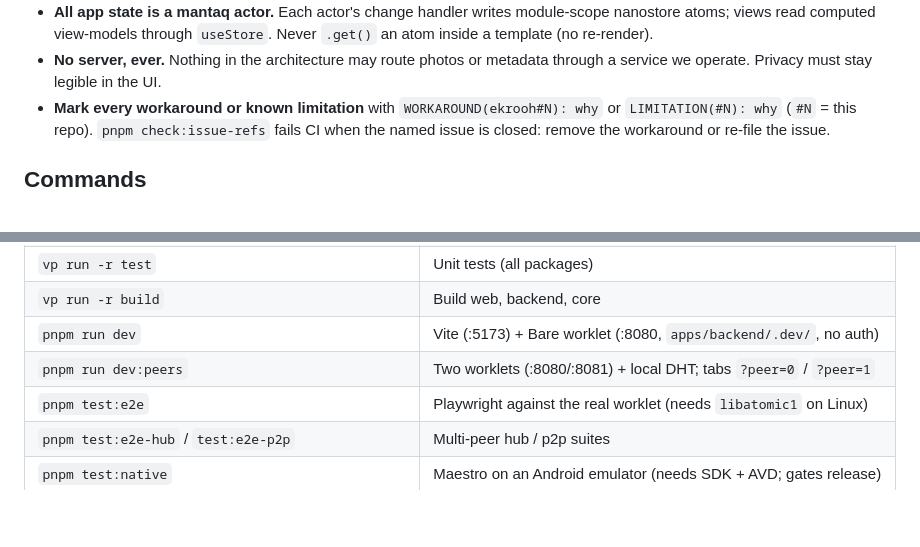
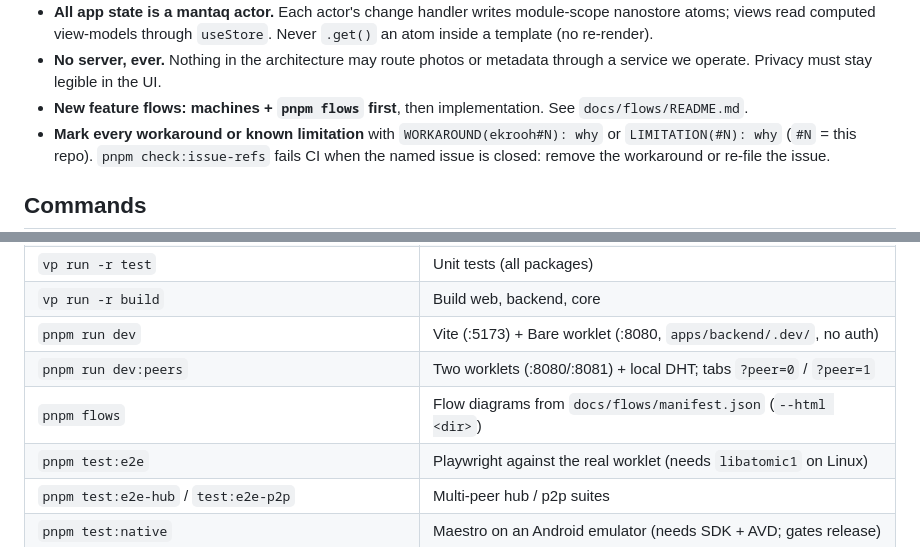
Before and after one commit to AndersCan/justus, a Markdown page: AGENTS.md, 2 parts joined by grey strips. Rendered like a GitHub page; blank space fills up the shorter version.

Commit message:
Document the flow confirmation workflow

```diff
--- a/AGENTS.md
+++ b/AGENTS.md
@@ -41,6 +41,8 @@ layer, Host, Actor). Use those terms exactly.
   `useStore`. Never `.get()` an atom inside a template (no re-render).
 - **No server, ever.** Nothing in the architecture may route photos or metadata
   through a service we operate. Privacy must stay legible in the UI.
+- **New feature flows: machines + `pnpm flows` first**, then implementation. See
+  `docs/flows/README.md`.
 - **Mark every workaround or known limitation** with `WORKAROUND(ekrooh#N): why`
   or `LIMITATION(#N): why` (`#N` = this repo). `pnpm check:issue-refs` fails CI
   when the named issue is closed: remove the workaround or re-file the issue.
@@ -55,6 +57,7 @@ layer, Host, Actor). Use those terms exactly.
 | `vp run -r build`                                 | Build web, backend, core                                           |
 | `pnpm run dev`                                    | Vite (:5173) + Bare worklet (:8080, `apps/backend/.dev/`, no auth) |
 | `pnpm run dev:peers`                              | Two worklets (:8080/:8081) + local DHT; tabs `?peer=0` / `?peer=1` |
+| `pnpm flows`                                      | Flow diagrams from `docs/flows/manifest.json` (`--html <dir>`)     |
 | `pnpm test:e2e`                                   | Playwright against the real worklet (needs `libatomic1` on Linux)  |
 | `pnpm test:e2e-hub` / `test:e2e-p2p`              | Multi-peer hub / p2p suites                                        |
 | `pnpm test:native`                                | Maestro on an Android emulator (needs SDK + AVD; gates release)    |
```
Also changed, not shown: docs/flows/README.md (added, +30 -0 lines).
